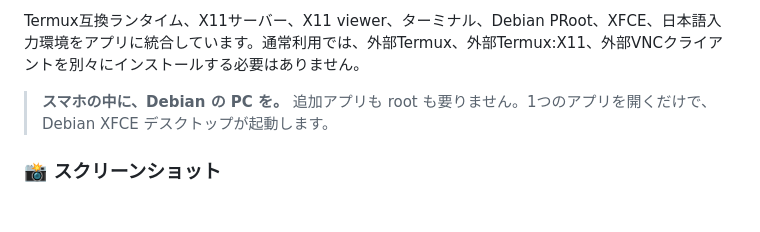
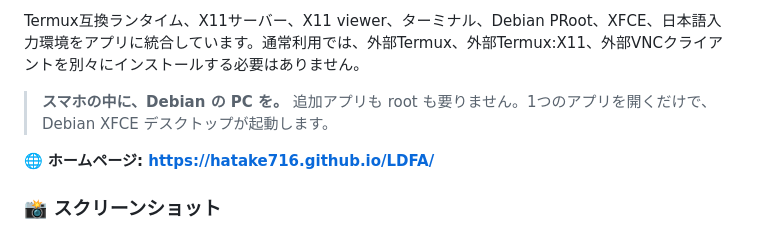
Before and after one commit to hatake716/LDFA, a Markdown page: README.md, the part around one of its changes. Drawn GitHub-style; blank space fills up the shorter version.

```diff
--- a/README.md
+++ b/README.md
@@ -9,6 +10,8 @@
 Termux互換ランタイム、X11サーバー、X11 viewer、ターミナル、Debian PRoot、XFCE、日本語入力環境をアプリに統合しています。通常利用では、外部Termux、外部Termux:X11、外部VNCクライアントを別々にインストールする必要はありません。
 
 > **スマホの中に、Debian の PC を。** 追加アプリも root も要りません。1つのアプリを開くだけで、Debian XFCE デスクトップが起動します。
+
+🌐 **ホームページ: <https://hatake716.github.io/LDFA/>**
 
 ### 📸 スクリーンショット
 
```
Also changed, not shown: other parts of README.md (+1 -0 lines).
